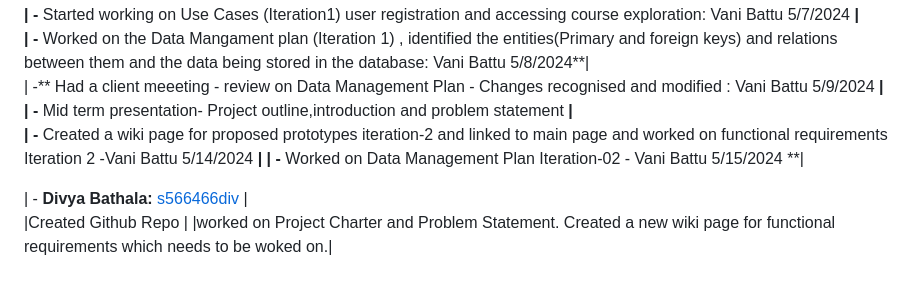
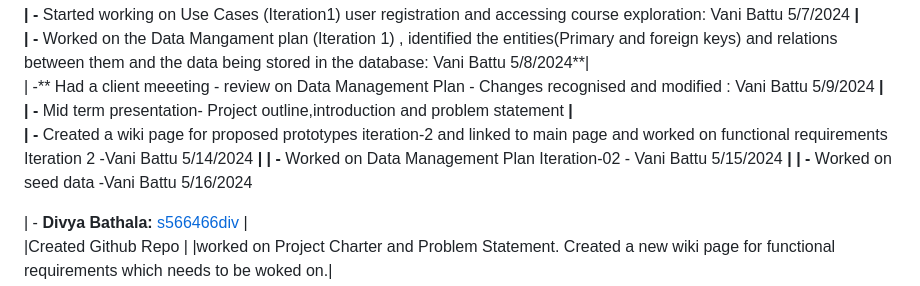
Before and after one commit to s566466div/GDP-Project-EduLearn-03, a Markdown page: README.md, the part around the change. Drawn GitHub-style.

Commit message:
Vani Battu- May16 commit

```diff
--- a/README.md
+++ b/README.md
@@ -10,6 +10,7 @@
 | -** Mid term presentation- Project outline,introduction and problem statement **|<br>
 | -** Created a wiki page for proposed prototypes iteration-2 and linked to main page and worked on functional requirements Iteration 2 -Vani Battu 5/14/2024 **|
 | -** Worked on Data Management Plan Iteration-02 - Vani Battu 5/15/2024 **|
+| -** Worked on seed data -Vani Battu 5/16/2024
 
 
 
```
